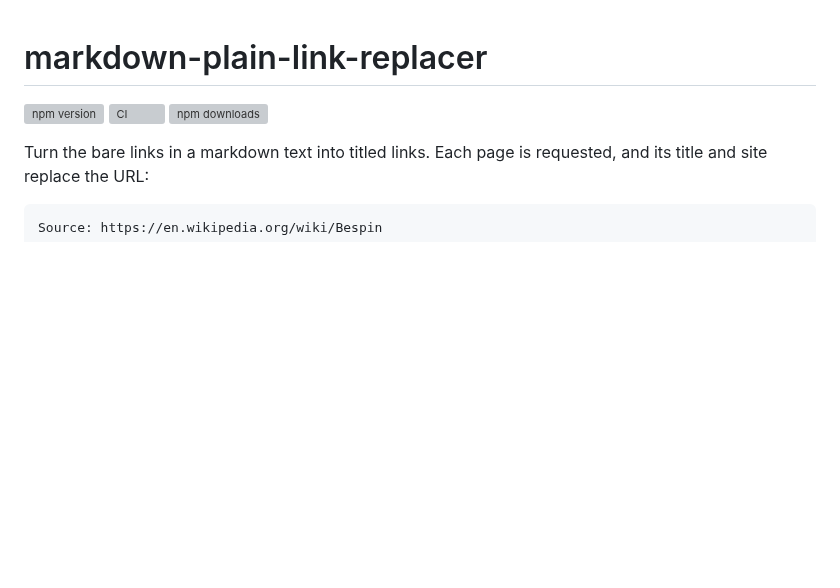
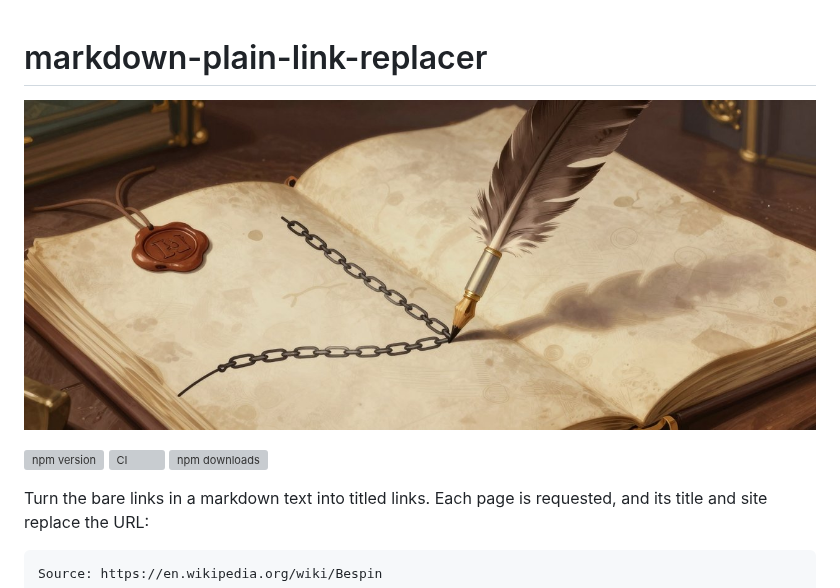
Before and after one commit to m4bwav/markdown-plain-link-replacer, a Markdown page: README.md, the part around the change. Drawn GitHub-style; pictures changed too: .github/images/banner.jpg (added); blank space fills up the shorter version; grey boxes are pictures that could not be loaded.

Commit message:
README: add a banner picture (#15)
Generated locally with Z-Image Turbo in ComfyUI; prompt and seed in .github/images/banner.md.

```diff
--- a/README.md
+++ b/README.md
@@ -1,4 +1,6 @@
 # markdown-plain-link-replacer
+
+![A quill pen drawing a chain across an old manuscript page beside a red wax seal](https://raw.githubusercontent.com/m4bwav/markdown-plain-link-replacer/master/.github/images/banner.jpg)
 
 [![npm version](https://img.shields.io/npm/v/markdown-plain-link-replacer.svg)](https://www.npmjs.com/package/markdown-plain-link-replacer)
 [![CI](https://github.com/m4bwav/markdown-plain-link-replacer/actions/workflows/ci.yml/badge.svg)](https://github.com/m4bwav/markdown-plain-link-replacer/actions/workflows/ci.yml)
```
Also changed, not shown: .github/images/banner.md (added, +7 -0 lines).
